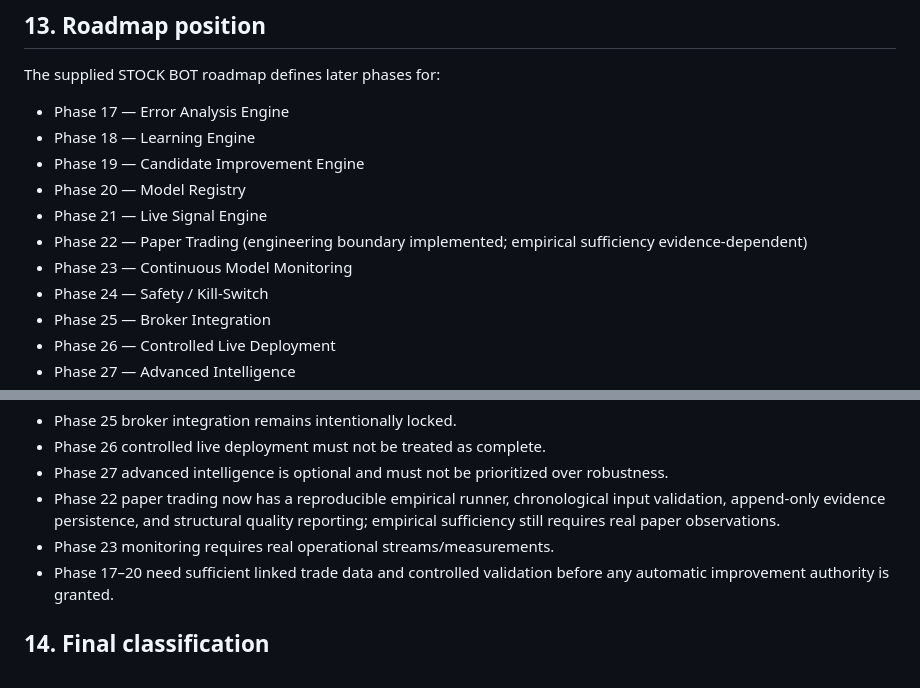
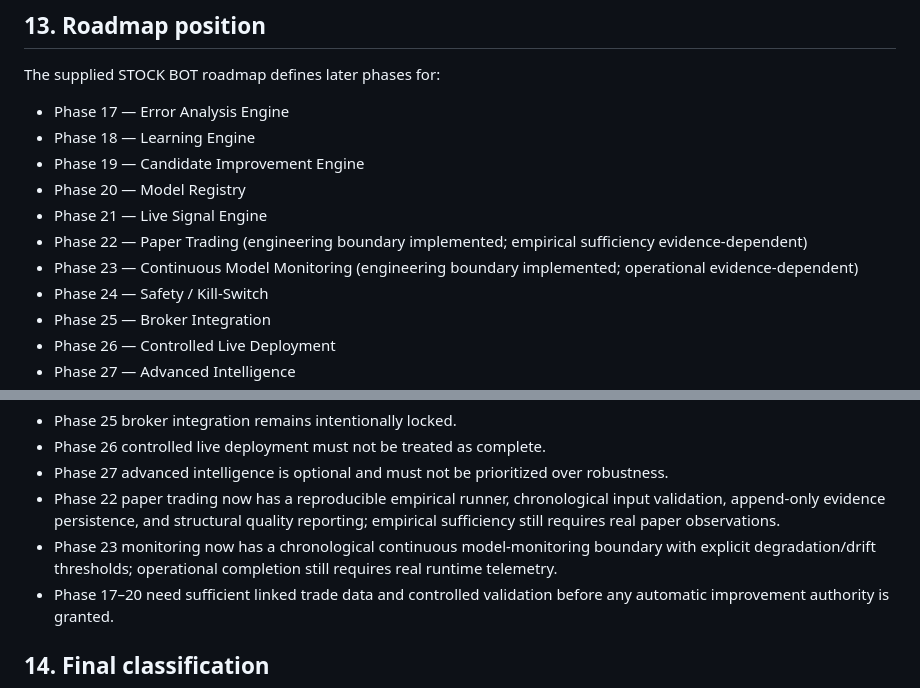
Before and after one commit to Vishal10052006/Stock_Bot, a Markdown page: docs/FINAL_SYSTEM_AUDIT.md, 2 parts joined by grey strips. GitHub-like rendering.

Commit message:
Record Phase 23 continuous monitoring boundary

```diff
--- a/docs/FINAL_SYSTEM_AUDIT.md
+++ b/docs/FINAL_SYSTEM_AUDIT.md
@@ -301,7 +301,7 @@ The supplied STOCK BOT roadmap defines later phases for:
 - Phase 20 — Model Registry
 - Phase 21 — Live Signal Engine
 - Phase 22 — Paper Trading (engineering boundary implemented; empirical sufficiency evidence-dependent)
-- Phase 23 — Continuous Model Monitoring
+- Phase 23 — Continuous Model Monitoring (engineering boundary implemented; operational evidence-dependent)
 - Phase 24 — Safety / Kill-Switch
 - Phase 25 — Broker Integration
 - Phase 26 — Controlled Live Deployment
@@ -315,7 +315,7 @@ In particular:
 - Phase 26 controlled live deployment must not be treated as complete.
 - Phase 27 advanced intelligence is optional and must not be prioritized over robustness.
 - Phase 22 paper trading now has a reproducible empirical runner, chronological input validation, append-only evidence persistence, and structural quality reporting; empirical sufficiency still requires real paper observations.
-- Phase 23 monitoring requires real operational streams/measurements.
+- Phase 23 monitoring now has a chronological continuous model-monitoring boundary with explicit degradation/drift thresholds; operational completion still requires real runtime telemetry.
 - Phase 17–20 need sufficient linked trade data and controlled validation before any automatic improvement authority is granted.
 
 ## 14. Final classification
```
